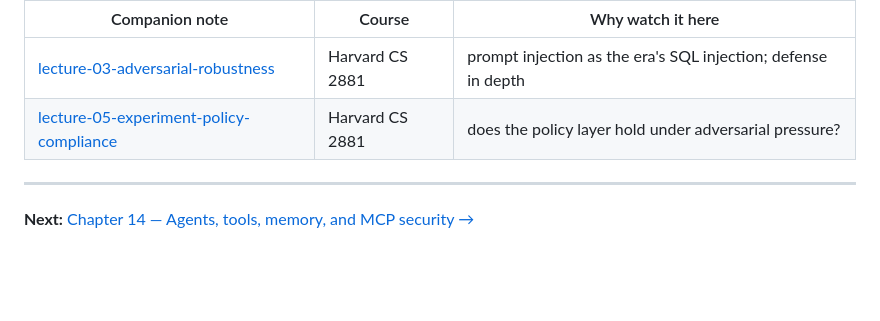
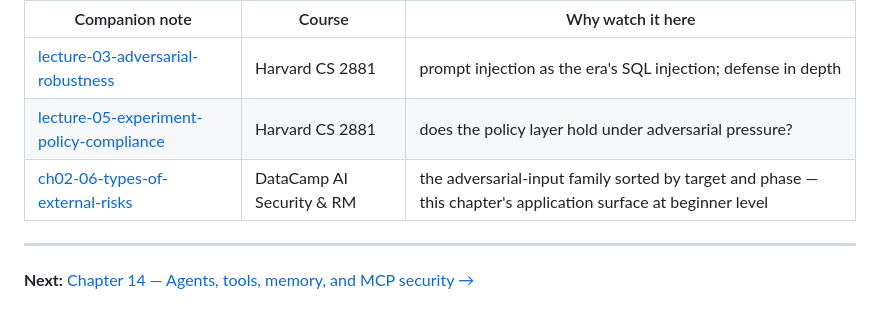
Before and after one commit to AdilShamim8/AI-Safety, a Markdown page: chapters/13-llm-application-security/README.md, the part around the change. GitHub-like rendering; blank space fills up the shorter version.

Commit message:
docs(chapters): the DataCamp companion integrated into Ch. 13 — the adversarial-input family sorted by target and phase: this chapter's application surface at beginner level [S10-P82] [S10-P82]

```diff
--- a/chapters/13-llm-application-security/README.md
+++ b/chapters/13-llm-application-security/README.md
@@ -486,6 +486,7 @@ chapter is a finding to record, not a problem to resolve.
 |---|---|---|
 | [lecture-03-adversarial-robustness](../../courses/boaz-barak-cs2881/lecture-03-adversarial-robustness.md) | Harvard CS 2881 | prompt injection as the era's SQL injection; defense in depth |
 | [lecture-05-experiment-policy-compliance](../../courses/boaz-barak-cs2881/lecture-05-experiment-policy-compliance.md) | Harvard CS 2881 | does the policy layer hold under adversarial pressure? |
+| [ch02-06-types-of-external-risks](../../courses/datacamp-ai-security-risk/ch02-06-types-of-external-risks.md) | DataCamp AI Security & RM | the adversarial-input family sorted by target and phase — this chapter's application surface at beginner level |
 
 ---
 
```
Also changed, not shown: chapters/13-llm-application-security/solutions.md (+1 -0 lines).
